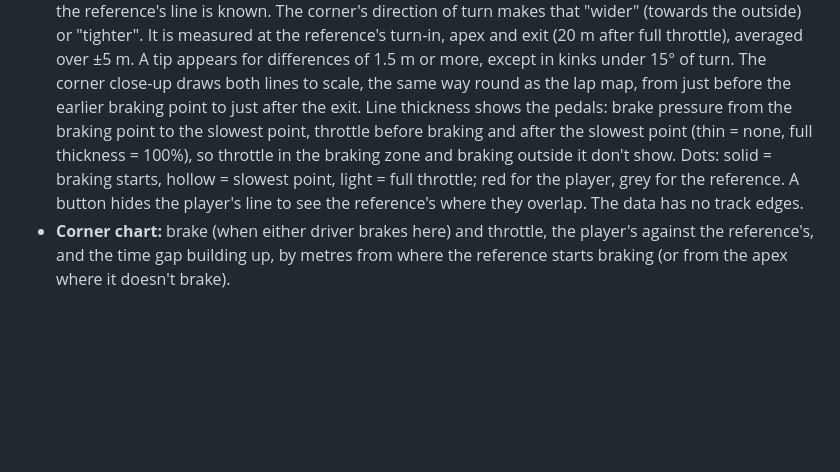
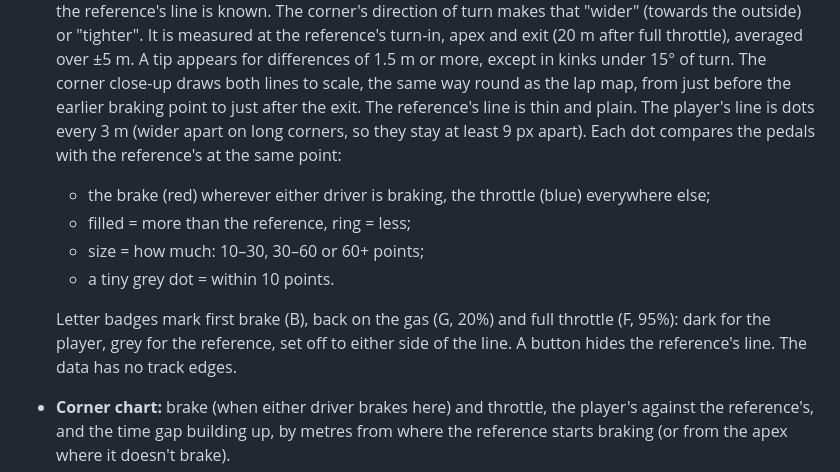
Before and after one commit to gt7-timetrials/gt7-timetrials.github.io, a Markdown page: docs/telemetry.md, the part around the change. Drawn GitHub-style; blank space fills up the shorter version.

Commit message:
Docs: the corner close-up's pedal-difference dots and letter badges
Co-Authored-By: Claude Opus 5.5 <noreply@anthropic.com>
Claude-Session: https://claude.ai/code/session_019VPhqUb8CvhbbqWw2Es8kT

```diff
--- a/docs/telemetry.md
+++ b/docs/telemetry.md
@@ -60,10 +60,16 @@ notes the difference.
   It is measured at the reference's turn-in, apex and exit (20 m after full throttle), averaged over ±5 m. A tip
   appears for differences of 1.5 m or more, except in kinks under 15° of turn. The corner close-up draws both lines
   to scale, the same way round as the lap map, from just before the earlier braking point to just after the exit.
-  Line thickness shows the pedals: brake pressure from the braking point to the slowest point, throttle before
-  braking and after the slowest point (thin = none, full thickness = 100%), so throttle in the braking zone and braking
-  outside it don't show. Dots: solid = braking starts, hollow = slowest point, light = full throttle; red for the
-  player, grey for the reference. A button hides the player's line to see the reference's where they overlap. The data has no track edges.
+  The reference's line is thin and plain. The player's line is dots every 3 m (wider apart on long corners, so they
+  stay at least 9 px apart). Each dot compares the pedals with the reference's at the same point:
+  - the brake (red) wherever either driver is braking, the throttle (blue) everywhere else;
+  - filled = more than the reference, ring = less;
+  - size = how much: 10–30, 30–60 or 60+ points;
+  - a tiny grey dot = within 10 points.
+
+  Letter badges mark first brake (B), back on the gas (G, 20%) and full throttle (F, 95%): dark for the player, grey
+  for the reference, set off to either side of the line. A button hides the reference's line. The data has no track
+  edges.
 - **Corner chart:** brake (when either driver brakes here) and throttle, the player's against the reference's, and the
   time gap building up, by metres from where the reference starts braking (or from the apex where it doesn't brake).
 - **Tips:** fixed rules with thresholds, in `tips()` in `site/coach.js`. Steering is compared with the player's own
```
